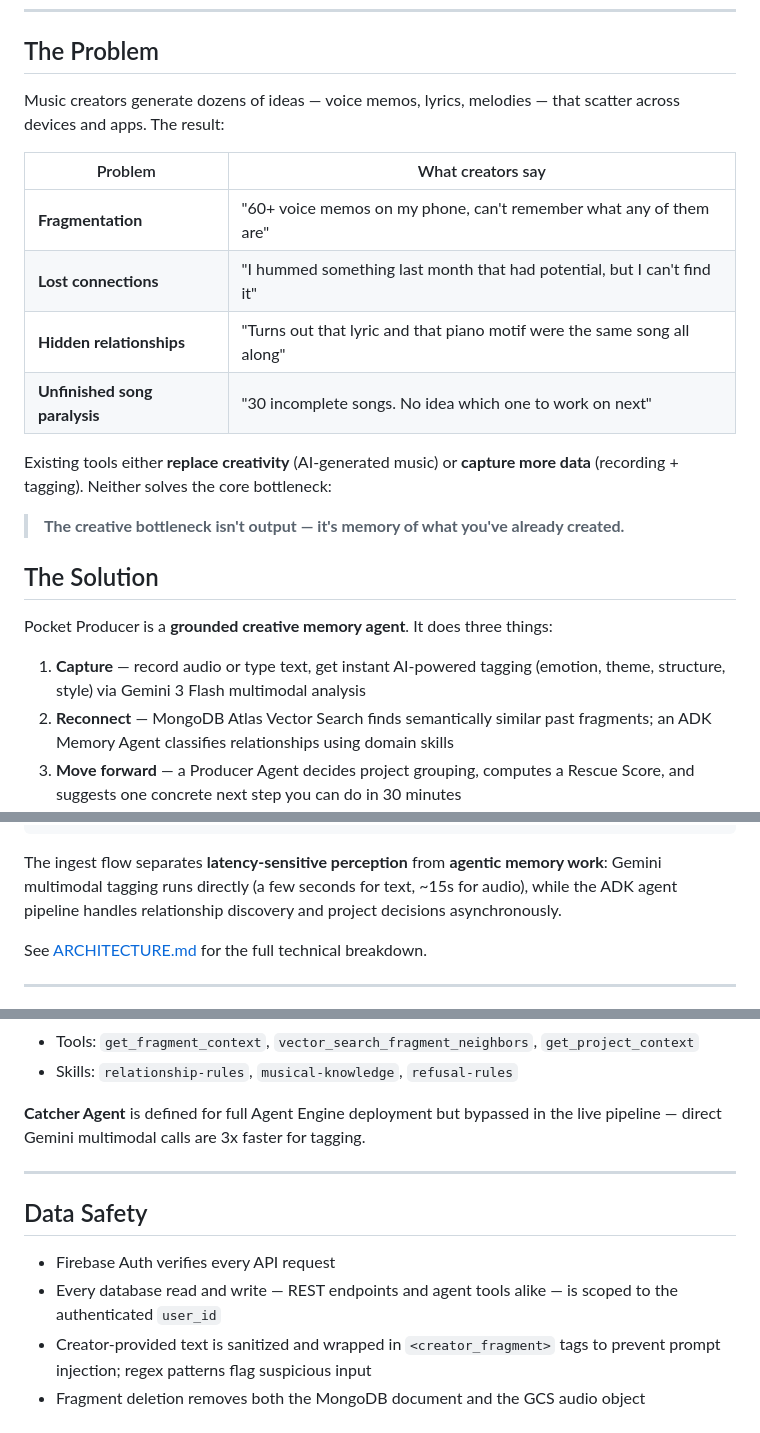
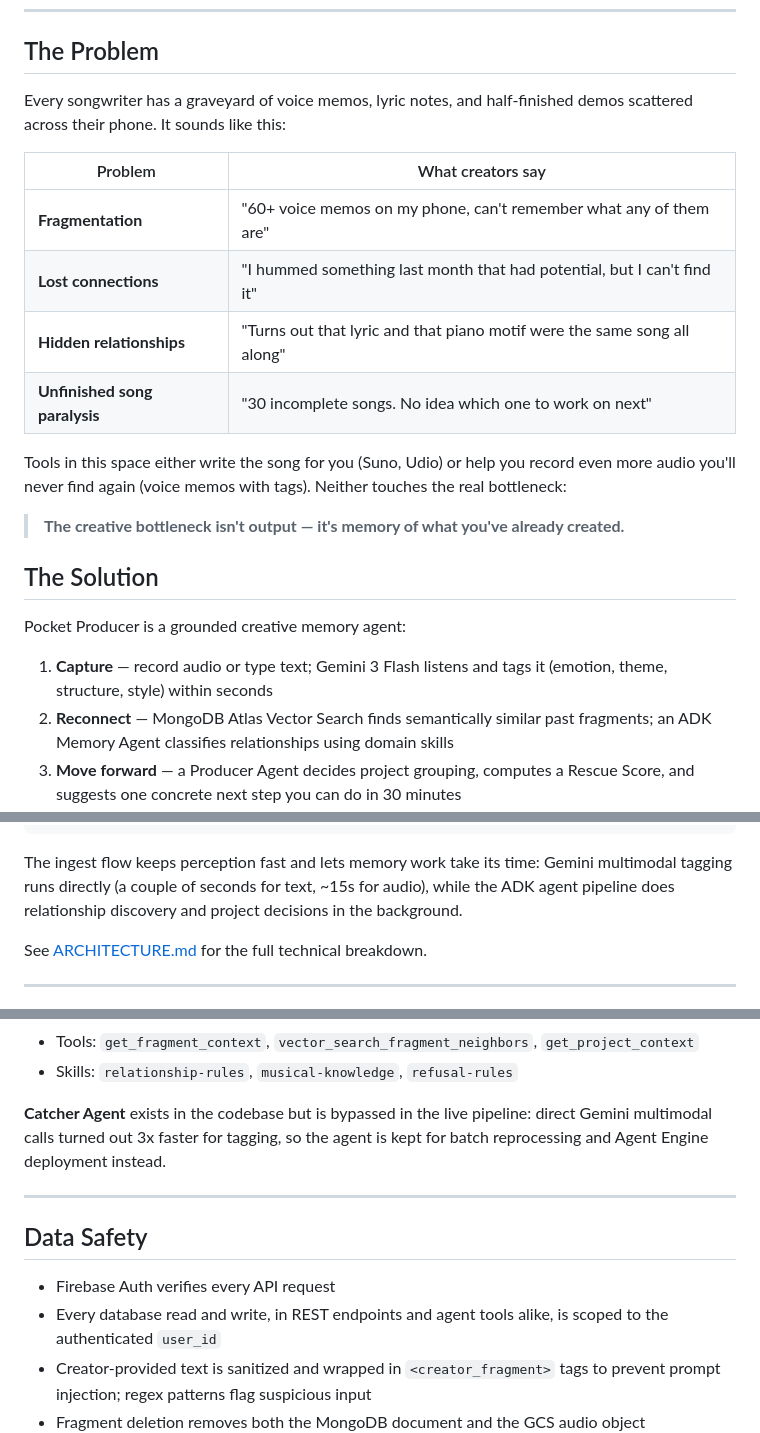
Before and after one commit to imChuling/pocket-producer, a Markdown page: README.md, 3 parts joined by grey strips. Rendered like a GitHub page.

Commit message:
docs: README tone pass

````diff
--- a/README.md
+++ b/README.md
@@ -14,8 +14,8 @@
 
 ## The Problem
 
-Music creators generate dozens of ideas — voice memos, lyrics, melodies — that
-scatter across devices and apps. The result:
+Every songwriter has a graveyard of voice memos, lyric notes, and
+half-finished demos scattered across their phone. It sounds like this:
 
 | Problem | What creators say |
 |---|---|
@@ -24,17 +24,18 @@ scatter across devices and apps. The result:
 | **Hidden relationships** | "Turns out that lyric and that piano motif were the same song all along" |
 | **Unfinished song paralysis** | "30 incomplete songs. No idea which one to work on next" |
 
-Existing tools either **replace creativity** (AI-generated music) or **capture
-more data** (recording + tagging). Neither solves the core bottleneck:
+Tools in this space either write the song for you (Suno, Udio) or help you
+record even more audio you'll never find again (voice memos with tags).
+Neither touches the real bottleneck:
 
 > **The creative bottleneck isn't output — it's memory of what you've already created.**
 
 ## The Solution
 
-Pocket Producer is a **grounded creative memory agent**. It does three things:
+Pocket Producer is a grounded creative memory agent:
 
-1. **Capture** — record audio or type text, get instant AI-powered tagging
-   (emotion, theme, structure, style) via Gemini 3 Flash multimodal analysis
+1. **Capture** — record audio or type text; Gemini 3 Flash listens and tags
+   it (emotion, theme, structure, style) within seconds
 2. **Reconnect** — MongoDB Atlas Vector Search finds semantically similar past
    fragments; an ADK Memory Agent classifies relationships using domain skills
 3. **Move forward** — a Producer Agent decides project grouping, computes a
@@ -87,10 +88,10 @@ and connects what should belong together.
 └──────────────────┘
 ```
 
-The ingest flow separates **latency-sensitive perception** from **agentic memory
-work**: Gemini multimodal tagging runs directly (a few seconds for text, ~15s
-for audio), while the ADK agent pipeline handles relationship discovery and
-project decisions asynchronously.
+The ingest flow keeps perception fast and lets memory work take its time:
+Gemini multimodal tagging runs directly (a couple of seconds for text, ~15s
+for audio), while the ADK agent pipeline does relationship discovery and
+project decisions in the background.
 
 See [ARCHITECTURE.md](ARCHITECTURE.md) for the full technical breakdown.
 
@@ -162,15 +164,16 @@ Two real ADK agents run in the ingest pipeline:
 - Tools: `get_fragment_context`, `vector_search_fragment_neighbors`, `get_project_context`
 - Skills: `relationship-rules`, `musical-knowledge`, `refusal-rules`
 
-**Catcher Agent** is defined for full Agent Engine deployment but bypassed in the
-live pipeline — direct Gemini multimodal calls are 3x faster for tagging.
+**Catcher Agent** exists in the codebase but is bypassed in the live pipeline:
+direct Gemini multimodal calls turned out 3x faster for tagging, so the agent
+is kept for batch reprocessing and Agent Engine deployment instead.
 
 ---
 
 ## Data Safety
 
 - Firebase Auth verifies every API request
-- Every database read and write — REST endpoints and agent tools alike — is
+- Every database read and write, in REST endpoints and agent tools alike, is
   scoped to the authenticated `user_id`
 - Creator-provided text is sanitized and wrapped in `<creator_fragment>` tags to
   prevent prompt injection; regex patterns flag suspicious input
````
Also changed, not shown: other parts of README.md (+3 -2 lines).
